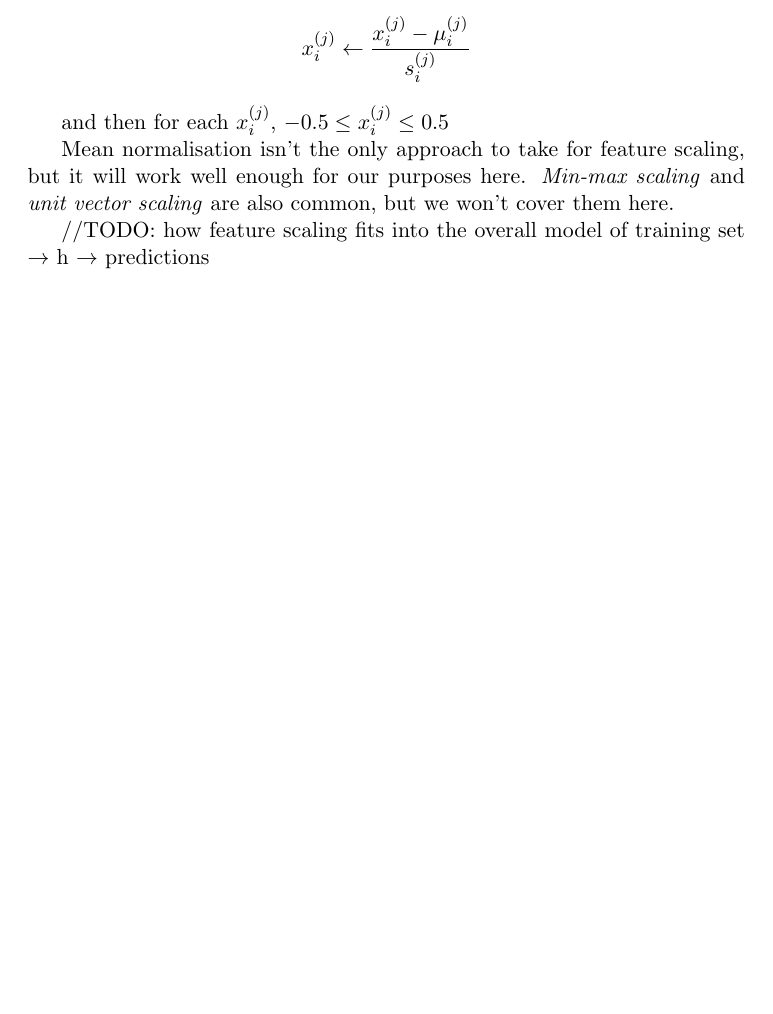
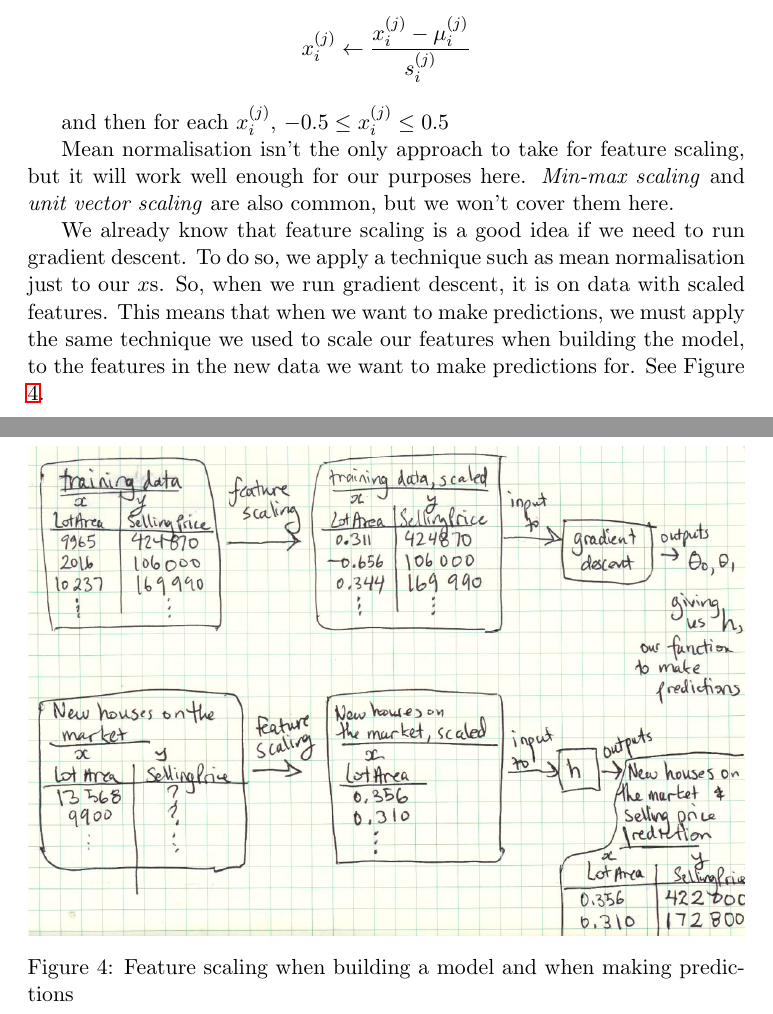
Before and after one commit to guardian/regression, a LaTeX document (tex/week2.tex): part of page 5 of 5 before the commit and two parts of pages 5 and 6 of 6 after it, the two joined at a grey line, cut so that both start at the same text, the shorter picture padded with empty space. Compiled offline with pdfLaTeX.

Commit message:
add more info about feature scaling to week 2 notes.

```diff
--- a/tex/week2.tex
+++ b/tex/week2.tex
@@ -138,11 +138,15 @@
 
     and then for each $x_i^{(j)} $, $-0.5 \leq x_i^{(j)}  \leq 0.5$
 
+    Mean normalisation isn't the only approach to take for feature scaling, but it will work well enough for our purposes here. \textit{Min-max scaling} and \textit{unit vector scaling} are also common, but we won't cover them here.
 
 
-    Mean normalisation isn't the only approach to take for feature scaling, but it will work well enough for our purposes here. \textit{Min-max scaling} and \textit{unit vector scaling} are also common, but we won't cover them here.
+    \begin{figure}
+        \includegraphics[width=\textwidth]{feature-scaling-data}
+        \caption{Feature scaling when building a model and when making predictions }
+        \label{fig:feature-scaling-data}
+    \end{figure}
 
-    //TODO: how feature scaling fits into the overall model of training set $\rightarrow$ h $\rightarrow $ predictions
-
+    We already know that feature scaling is a good idea if we need to run gradient descent. To do so, we apply a technique such as mean normalisation just to our $x$s.  So, when we run gradient descent, it is on data with scaled features. This means that when we want to make predictions, we must apply the same technique we used to scale our features when building the model, to the features in the new data we want to make predictions for. See Figure \ref{fig:feature-scaling-data}.
 
 \end{document}
```
Also changed, not shown: tex/images/feature-scaling-data.png (added), tex/week2.pdf, 2 other files.
